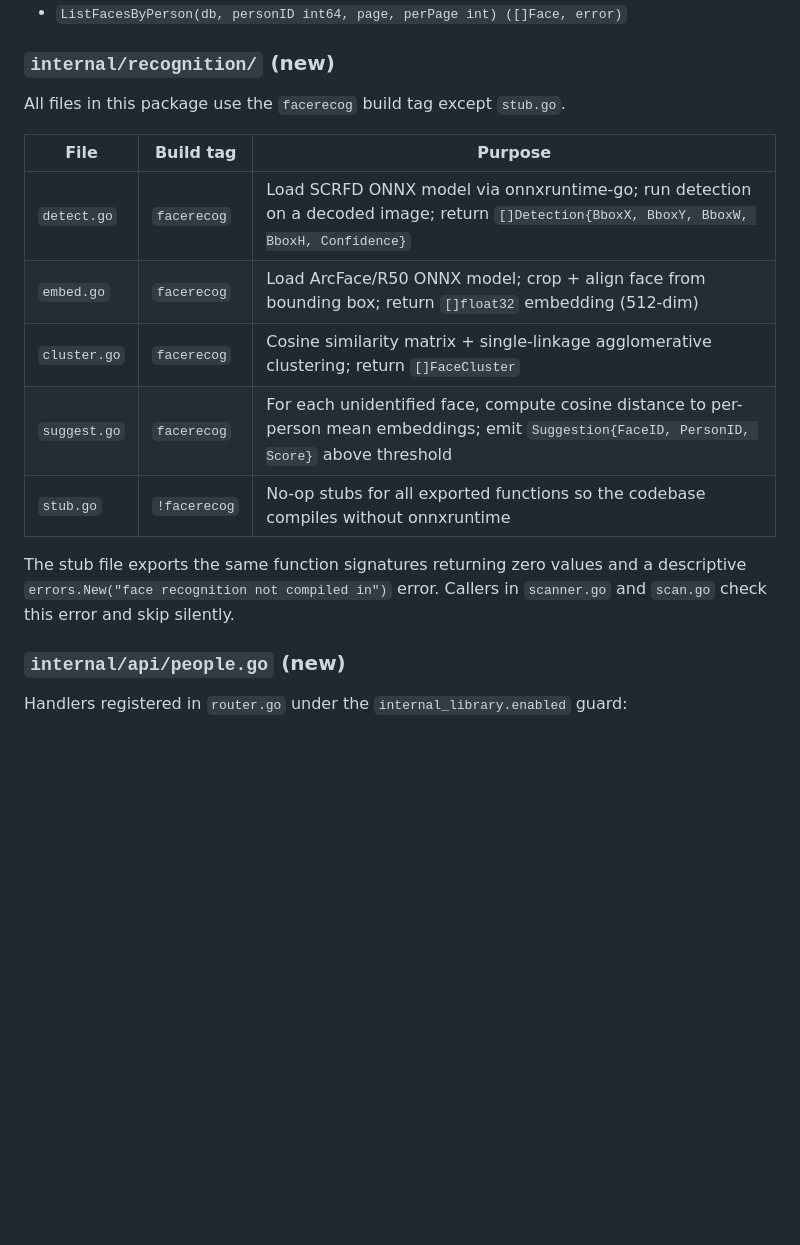
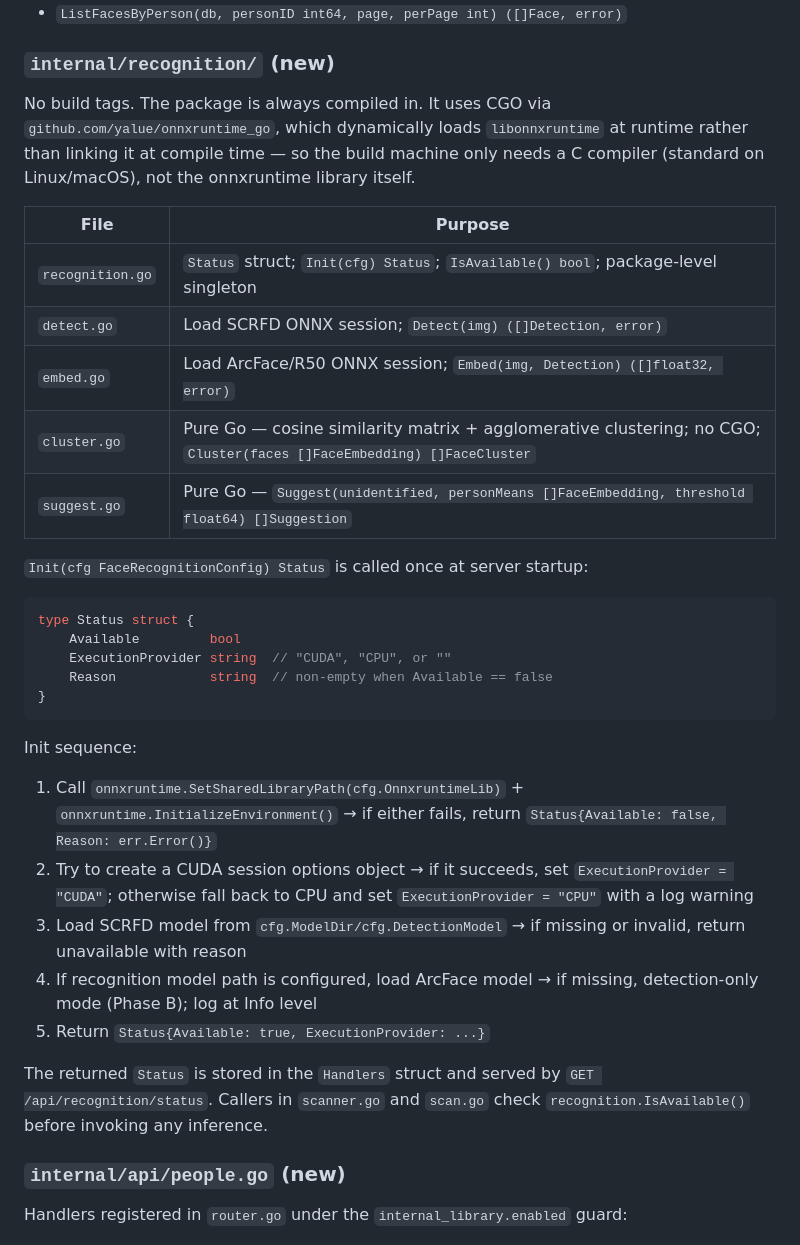
Before and after one commit to CoconutKrib/Gallery, a Markdown page: spec_people_tagging.md, the part around one of its changes. Rendered like a GitHub page; blank space fills up the shorter version.

````diff
--- a/spec_people_tagging.md
+++ b/spec_people_tagging.md
@@ -270,19 +309,39 @@ Exported functions:
 
 ### `internal/recognition/` (new)
 
-All files in this package use the `facerecog` build tag except `stub.go`.
+No build tags. The package is always compiled in. It uses CGO via
+`github.com/yalue/onnxruntime_go`, which dynamically loads `libonnxruntime` at
+runtime rather than linking it at compile time — so the build machine only needs
+a C compiler (standard on Linux/macOS), not the onnxruntime library itself.
 
-| File | Build tag | Purpose |
-|---|---|---|
-| `detect.go` | `facerecog` | Load SCRFD ONNX model via onnxruntime-go; run detection on a decoded image; return `[]Detection{BboxX, BboxY, BboxW, BboxH, Confidence}` |
-| `embed.go` | `facerecog` | Load ArcFace/R50 ONNX model; crop + align face from bounding box; return `[]float32` embedding (512-dim) |
-| `cluster.go` | `facerecog` | Cosine similarity matrix + single-linkage agglomerative clustering; return `[]FaceCluster` |
-| `suggest.go` | `facerecog` | For each unidentified face, compute cosine distance to per-person mean embeddings; emit `Suggestion{FaceID, PersonID, Score}` above threshold |
-| `stub.go` | `!facerecog` | No-op stubs for all exported functions so the codebase compiles without onnxruntime |
+| File | Purpose |
+|---|---|
+| `recognition.go` | `Status` struct; `Init(cfg) Status`; `IsAvailable() bool`; package-level singleton |
+| `detect.go` | Load SCRFD ONNX session; `Detect(img) ([]Detection, error)` |
+| `embed.go` | Load ArcFace/R50 ONNX session; `Embed(img, Detection) ([]float32, error)` |
+| `cluster.go` | Pure Go — cosine similarity matrix + agglomerative clustering; no CGO; `Cluster(faces []FaceEmbedding) []FaceCluster` |
+| `suggest.go` | Pure Go — `Suggest(unidentified, personMeans []FaceEmbedding, threshold float64) []Suggestion` |
 
-The stub file exports the same function signatures returning zero values and a
-descriptive `errors.New("face recognition not compiled in")` error. Callers in
-`scanner.go` and `scan.go` check this error and skip silently.
+`Init(cfg FaceRecognitionConfig) Status` is called once at server startup:
+
+```go
+type Status struct {
+    Available         bool
+    ExecutionProvider string  // "CUDA", "CPU", or ""
+    Reason            string  // non-empty when Available == false
+}
+```
+
+Init sequence:
+1. Call `onnxruntime.SetSharedLibraryPath(cfg.OnnxruntimeLib)` + `onnxruntime.InitializeEnvironment()` → if either fails, return `Status{Available: false, Reason: err.Error()}`
+2. Try to create a CUDA session options object → if it succeeds, set `ExecutionProvider = "CUDA"`; otherwise fall back to CPU and set `ExecutionProvider = "CPU"` with a log warning
+3. Load SCRFD model from `cfg.ModelDir/cfg.DetectionModel` → if missing or invalid, return unavailable with reason
+4. If recognition model path is configured, load ArcFace model → if missing, detection-only mode (Phase B); log at Info level
+5. Return `Status{Available: true, ExecutionProvider: ...}`
+
+The returned `Status` is stored in the `Handlers` struct and served by
+`GET /api/recognition/status`. Callers in `scanner.go` and `scan.go` check
+`recognition.IsAvailable()` before invoking any inference.
 
 ### `internal/api/people.go` (new)
 
````
Also changed, not shown: other parts of spec_people_tagging.md (+111 -37 lines).
